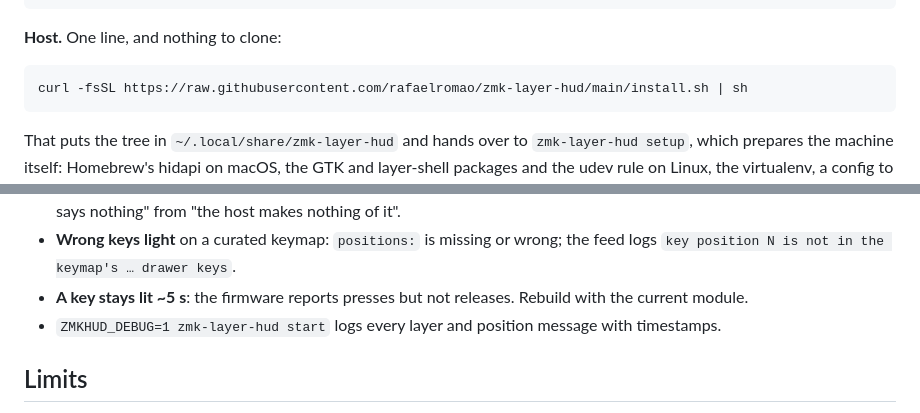
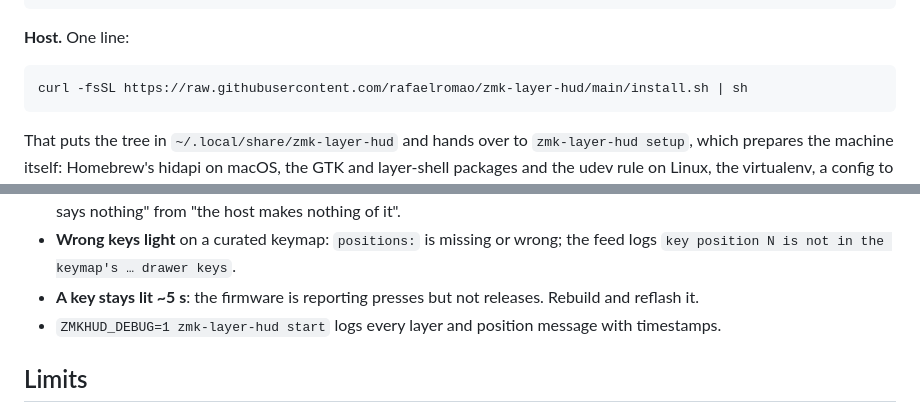
Before and after one commit to rafaelromao/zmk-layer-hud, a Markdown page: README.md, 2 parts joined by grey strips. Drawn GitHub-style.

Commit message:
a negation is a reference too
Two phrases survived the pass that removed the backward-looking framing,
because the pass was hunting past-tense verbs and these are present tense.
"One line, and nothing to clone" only says something to a reader who knows
there was a time when you had to clone; so does "rebuild with the current
module", which implies an older one that reported presses without releases.

Both are now plain statements. The other negations in the docs stay -- "no
OS event tap, no daemon, no per-app plugin", "needs neither the HKRO report
type nor extra report slots" -- because those contrast with alternatives a
reader can see today, not with this project's own past.

Co-Authored-By: Claude Opus 5 <noreply@anthropic.com>

````diff
--- a/README.md
+++ b/README.md
@@ -42,7 +42,7 @@ between the vim layers. Rendered by `docs/make-gif.sh` from `docs/demo-vim.json`
 };
 ```
 
-**Host.** One line, and nothing to clone:
+**Host.** One line:
 
 ```bash
 curl -fsSL https://raw.githubusercontent.com/rafaelromao/zmk-layer-hud/main/install.sh | sh
@@ -275,8 +275,8 @@ beside anything that is wrong. What it cannot see:
   separates "the keyboard says nothing" from "the host makes nothing of it".
 - **Wrong keys light** on a curated keymap: `positions:` is missing or wrong; the feed logs
   `key position N is not in the keymap's … drawer keys`.
-- **A key stays lit ~5 s**: the firmware reports presses but not releases. Rebuild with the
-  current module.
+- **A key stays lit ~5 s**: the firmware is reporting presses but not releases. Rebuild and
+  reflash it.
 - `ZMKHUD_DEBUG=1 zmk-layer-hud start` logs every layer and position message with timestamps.
 
 ## Limits
````
